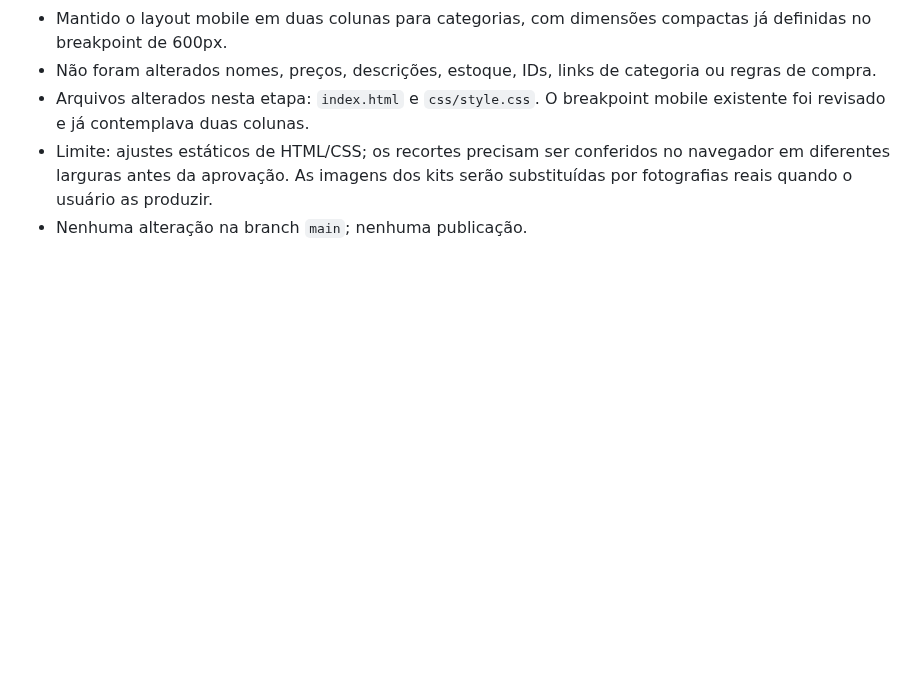
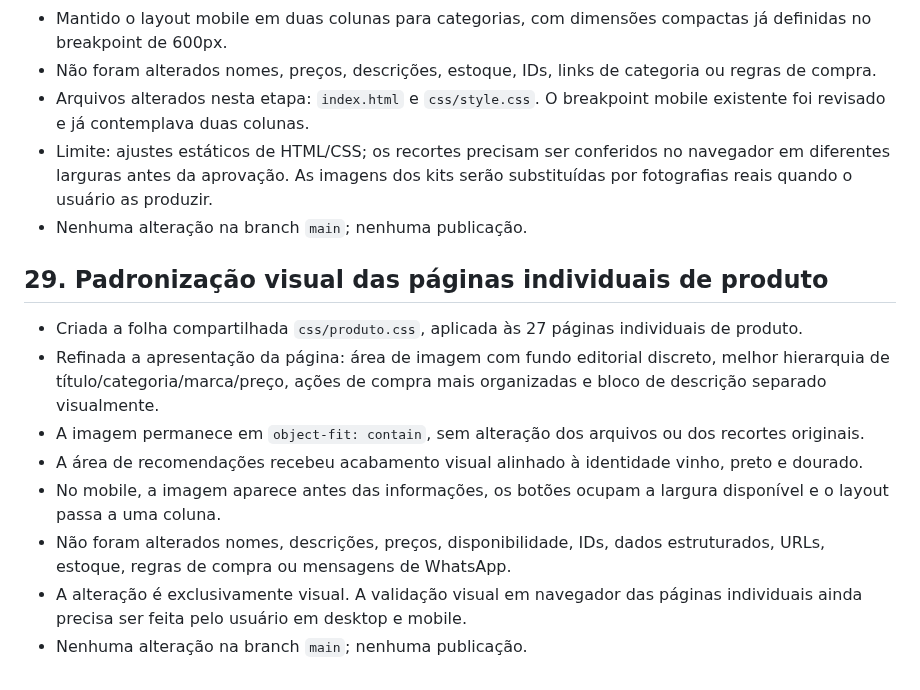
Before and after one commit to ihbiondo/Luxuriosa, a Markdown page: docs/PLANO-REFORMULACAO-UI-UX.md, the part around the change. GitHub-like rendering; blank space fills up the shorter version.

Commit message:
docs(uiux): registrar padronização visual das páginas de produto

```diff
--- a/docs/PLANO-REFORMULACAO-UI-UX.md
+++ b/docs/PLANO-REFORMULACAO-UI-UX.md
@@ -372,3 +372,15 @@ A reformulação estará pronta quando a navegação for clara, a experiência m
 - Arquivos alterados nesta etapa: `index.html` e `css/style.css`. O breakpoint mobile existente foi revisado e já contemplava duas colunas.
 - Limite: ajustes estáticos de HTML/CSS; os recortes precisam ser conferidos no navegador em diferentes larguras antes da aprovação. As imagens dos kits serão substituídas por fotografias reais quando o usuário as produzir.
 - Nenhuma alteração na branch `main`; nenhuma publicação.
+
+
+## 29. Padronização visual das páginas individuais de produto
+
+- Criada a folha compartilhada `css/produto.css`, aplicada às 27 páginas individuais de produto.
+- Refinada a apresentação da página: área de imagem com fundo editorial discreto, melhor hierarquia de título/categoria/marca/preço, ações de compra mais organizadas e bloco de descrição separado visualmente.
+- A imagem permanece em `object-fit: contain`, sem alteração dos arquivos ou dos recortes originais.
+- A área de recomendações recebeu acabamento visual alinhado à identidade vinho, preto e dourado.
+- No mobile, a imagem aparece antes das informações, os botões ocupam a largura disponível e o layout passa a uma coluna.
+- Não foram alterados nomes, descrições, preços, disponibilidade, IDs, dados estruturados, URLs, estoque, regras de compra ou mensagens de WhatsApp.
+- A alteração é exclusivamente visual. A validação visual em navegador das páginas individuais ainda precisa ser feita pelo usuário em desktop e mobile.
+- Nenhuma alteração na branch `main`; nenhuma publicação.
```
